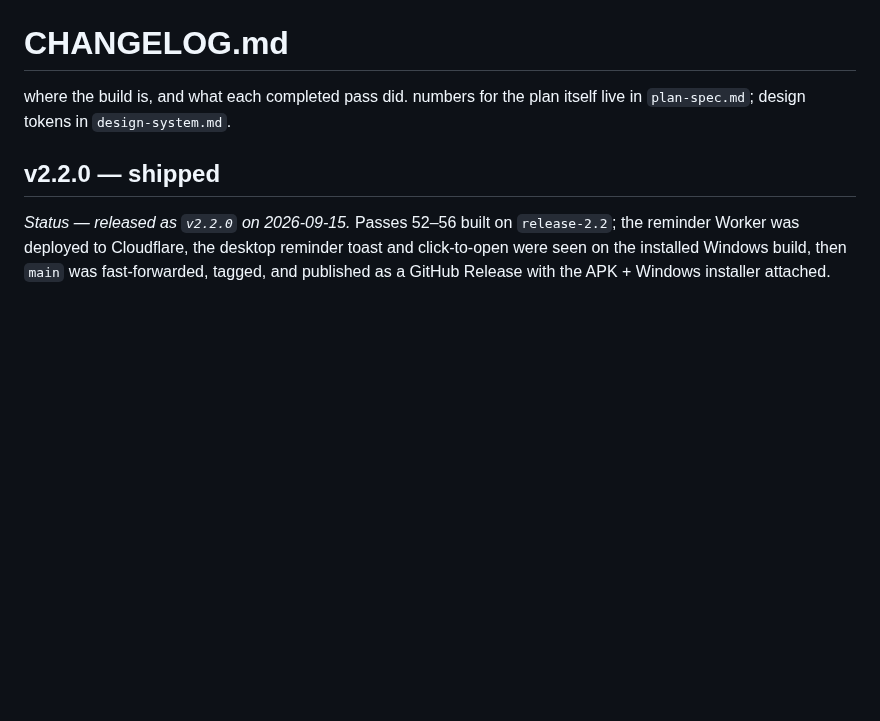
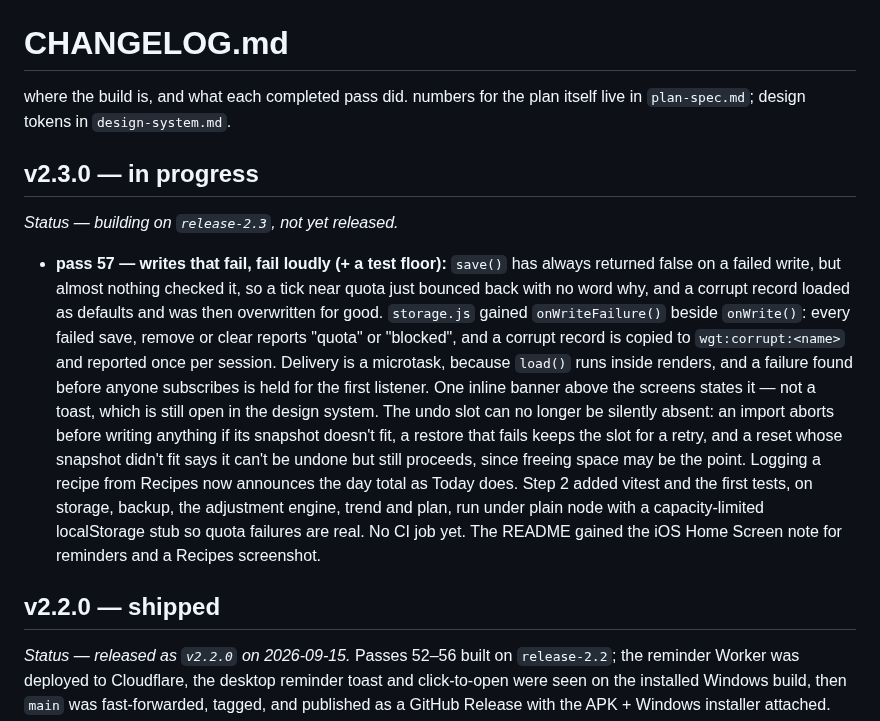
Before and after one commit to rvyyv-n/diet-tracker, a Markdown page: docs/CHANGELOG.md, the part around the change. GitHub-like rendering; blank space fills up the shorter version.

```diff
--- a/docs/CHANGELOG.md
+++ b/docs/CHANGELOG.md
@@ -1,6 +1,30 @@
 # CHANGELOG.md
 
 where the build is, and what each completed pass did. numbers for the plan itself live in `plan-spec.md`; design tokens in `design-system.md`.
+
+## v2.3.0 — in progress
+
+*Status — building on `release-2.3`, not yet released.*
+
+- **pass 57 — writes that fail, fail loudly (+ a test floor):** `save()` has
+  always returned false on a failed write, but almost nothing checked it, so a
+  tick near quota just bounced back with no word why, and a corrupt record
+  loaded as defaults and was then overwritten for good. `storage.js` gained
+  `onWriteFailure()` beside `onWrite()`: every failed save, remove or clear
+  reports "quota" or "blocked", and a corrupt record is copied to
+  `wgt:corrupt:<name>` and reported once per session. Delivery is a microtask,
+  because `load()` runs inside renders, and a failure found before anyone
+  subscribes is held for the first listener. One inline banner above the
+  screens states it — not a toast, which is still open in the design system.
+  The undo slot can no longer be silently absent: an import aborts before
+  writing anything if its snapshot doesn't fit, a restore that fails keeps the
+  slot for a retry, and a reset whose snapshot didn't fit says it can't be
+  undone but still proceeds, since freeing space may be the point. Logging a
+  recipe from Recipes now announces the day total as Today does. Step 2 added
+  vitest and the first tests, on storage, backup, the adjustment engine, trend
+  and plan, run under plain node with a capacity-limited localStorage stub so
+  quota failures are real. No CI job yet. The README gained the iOS
+  Home Screen note for reminders and a Recipes screenshot.
 
 ## v2.2.0 — shipped
 
```
Also changed, not shown: README.md (+10 -5 lines), docs/screenshots/phone-recipes-light.png (added), 9 other files.
